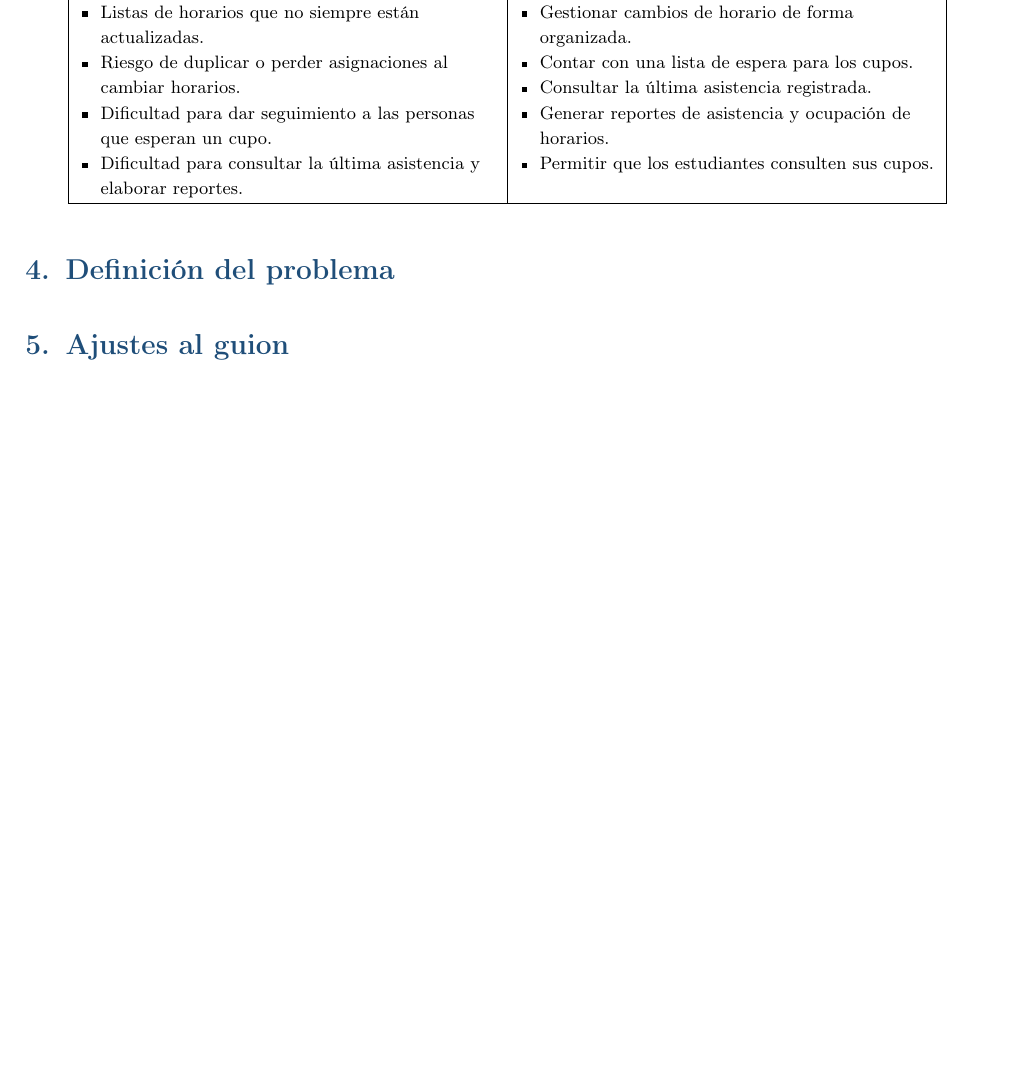
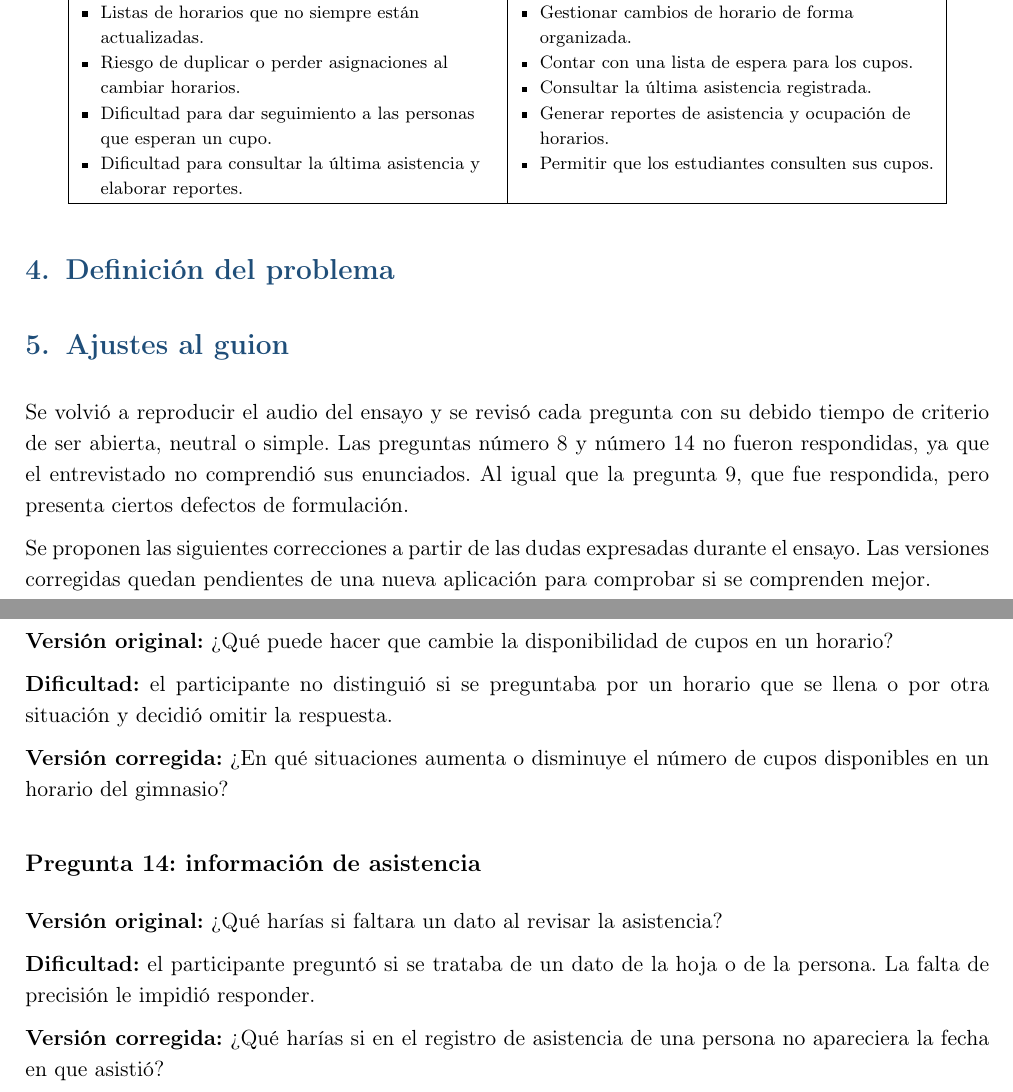
Before and after one commit to JaleXHolguin/ISR401-Holguin-Jonathan, a LaTeX document (GA/TL-02/main.tex): part of page 4 of 4 before the commit and two parts of pages 4 and 5 of 5 after it, the two joined at a grey line, cut so that both start at the same text, the shorter picture padded with empty space. Compiled offline with pdfLaTeX.

Commit message:
agregar seccion de ajuste de guion

```diff
--- a/GA/TL-02/main.tex
+++ b/GA/TL-02/main.tex
@@ -289,4 +287,24 @@ inscripciones, horarios, cupos y asistencia.
 
 \section{Ajustes al guion}
 
+Se volvió a reproducir el audio del ensayo y se revisó cada pregunta con su debido tiempo de criterio de ser abierta, neutral o simple. Las preguntas número 8 y número 14 no fueron respondidas, ya que el entrevistado no comprendió sus enunciados. Al igual que la pregunta 9, que fue respondida, pero presenta ciertos defectos de formulación.
+
+Se proponen las siguientes correcciones a partir de las dudas expresadas durante el ensayo. Las versiones corregidas quedan pendientes de una nueva aplicación para comprobar si se comprenden mejor.
+
+\subsection*{Pregunta 8: disponibilidad de cupos}
+
+\textbf{Versión original:} \textquestiondown{}Qué puede hacer que cambie la disponibilidad de cupos en un horario?
+
+\textbf{Dificultad:} el participante no distinguió si se preguntaba por un horario que se llena o por otra situación y decidió omitir la respuesta.
+
+\textbf{Versión corregida:} \textquestiondown{}En qué situaciones aumenta o disminuye el número de cupos disponibles en un horario del gimnasio?
+
+\subsection*{Pregunta 14: información de asistencia}
+
+\textbf{Versión original:} \textquestiondown{}Qué harías si faltara un dato al revisar la asistencia?
+
+\textbf{Dificultad:} el participante preguntó si se trataba de un dato de la hoja o de la persona. La falta de precisión le impidió responder.
+
+\textbf{Versión corregida:} \textquestiondown{}Qué harías si en el registro de asistencia de una persona no apareciera la fecha en que asistió?
+
 \end{document}
```
Also changed, not shown: GA/TL-02/main.pdf, GA/TL-02/main.tex (2 more changed lines).
